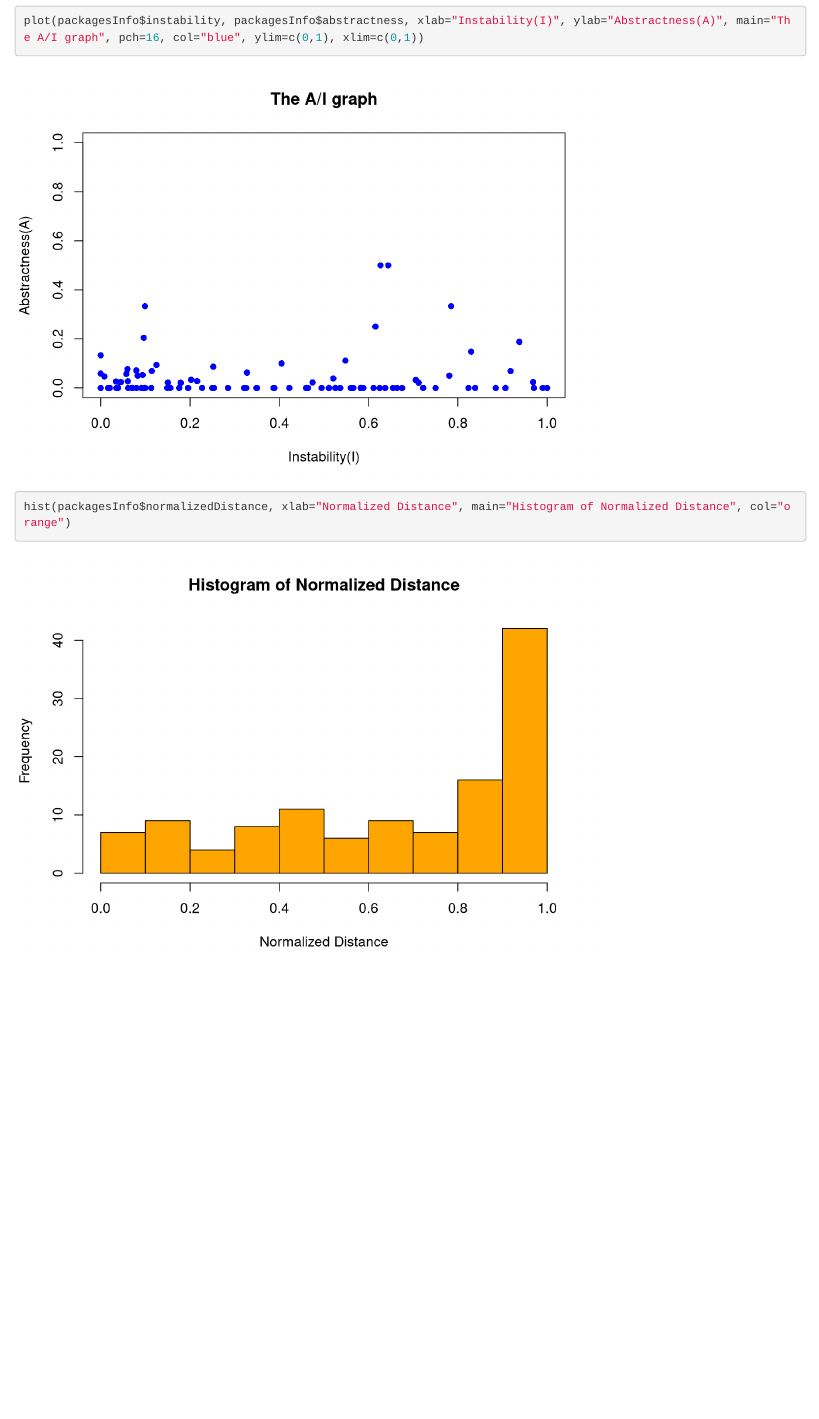
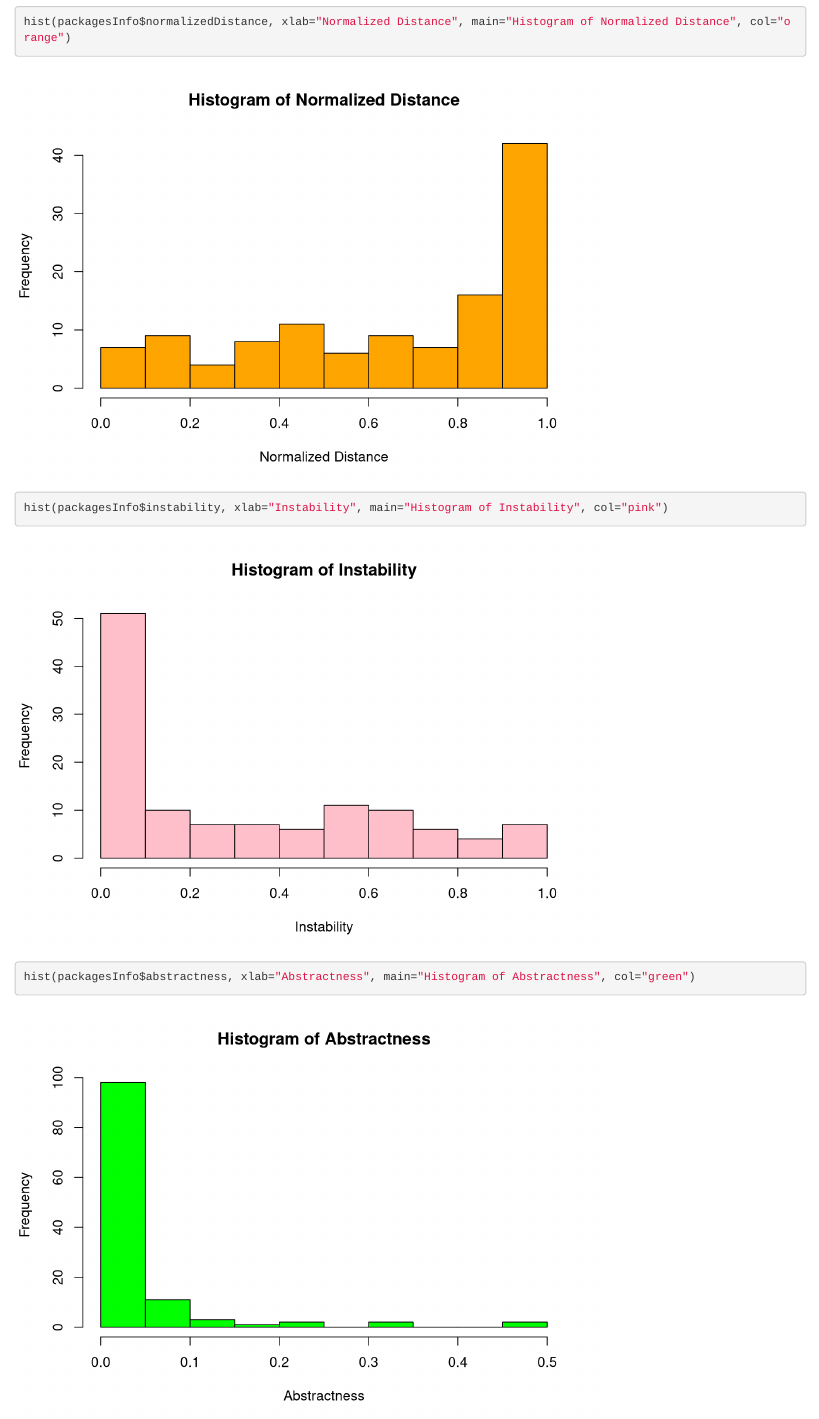
Before and after one commit to aommoaGitHub/ComponentDependency, an R Markdown document (packagesGraph.Rmd): the page in a window 1100 px wide, from 120 px down before the commit and from 680 px down after it. Rendered offline with R 4.5, knitr and Pandoc, with nearby package versions.

Commit message:
added more pictures and updated readme

````diff
--- a/packagesGraph.Rmd
+++ b/packagesGraph.Rmd
@@ -15,3 +15,9 @@ plot(packagesInfo$instability, packagesInfo$abstractness, xlab="Instability(I)",
 ```{r}
 hist(packagesInfo$normalizedDistance, xlab="Normalized Distance", main="Histogram of Normalized Distance", col="orange")
 ```
+```{r}
+hist(packagesInfo$instability, xlab="Instability", main="Histogram of Instability", col="pink")
+```
+```{r}
+hist(packagesInfo$abstractness, xlab="Abstractness", main="Histogram of Abstractness", col="green")
+```
````
Also changed, not shown: README.md, images/Hist-Abstractness.png (added), images/Hist-Instability.png (added).
